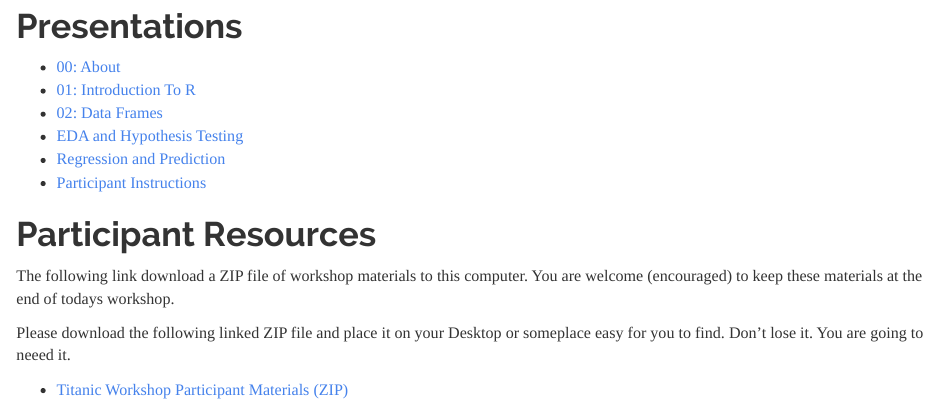
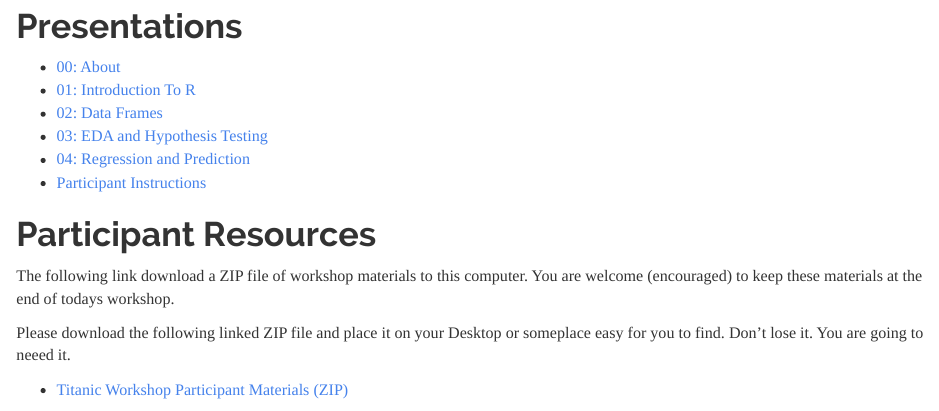
Before and after one commit to Choens/titanic-workshop, an R Markdown document (index.Rmd): the page in a window 1100 px wide, from 430 px down. Rendered offline with R 4.5, knitr and Pandoc, with nearby package versions.

Commit message:
Small tweak to index. Adds 03/04 to list.
 Changes to be committed:
	modified:	index.Rmd

```diff
--- a/index.Rmd
+++ b/index.Rmd
@@ -14,8 +14,8 @@ output:
 - <a href="./00-about.html" target="_blank">00: About</a>
 - <a href="./01-introduction-to-r.html" target="_blank">01: Introduction To R</a>
 - <a href="./02-data-frames.html" target="_blank">02: Data Frames</a>
-- <a href="./03-eda-and-hypothesis-testing.html" target="_blank">EDA and Hypothesis Testing</a>
-- <a href="./04-regression-and-prediction.html" target="_blank">Regression and Prediction</a>
+- <a href="./03-eda-and-hypothesis-testing.html" target="_blank">03: EDA and Hypothesis Testing</a>
+- <a href="./04-regression-and-prediction.html" target="_blank">04: Regression and Prediction</a>
 - <a href="./participant-instructions.html" target="_blank">Participant Instructions</a>
 
 # Participant Resources
```
